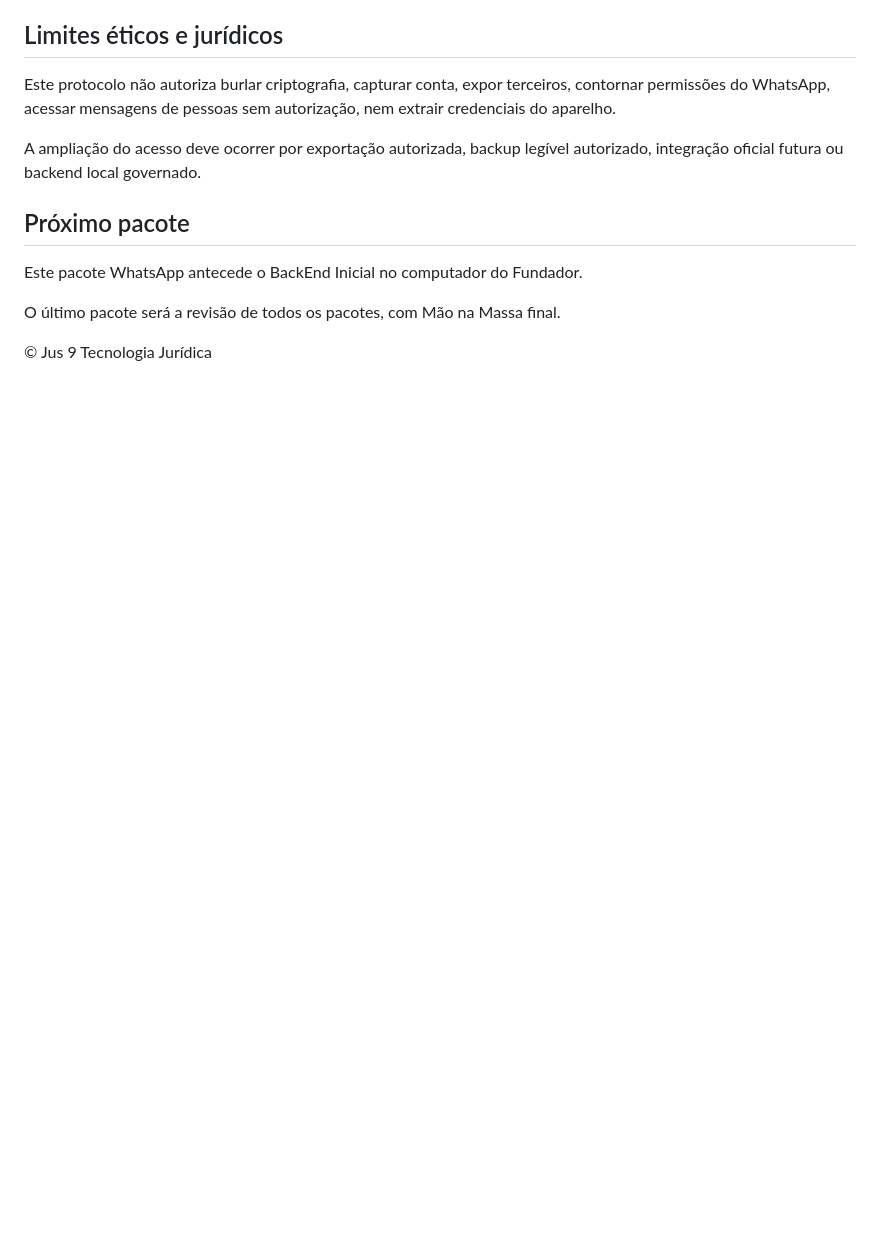
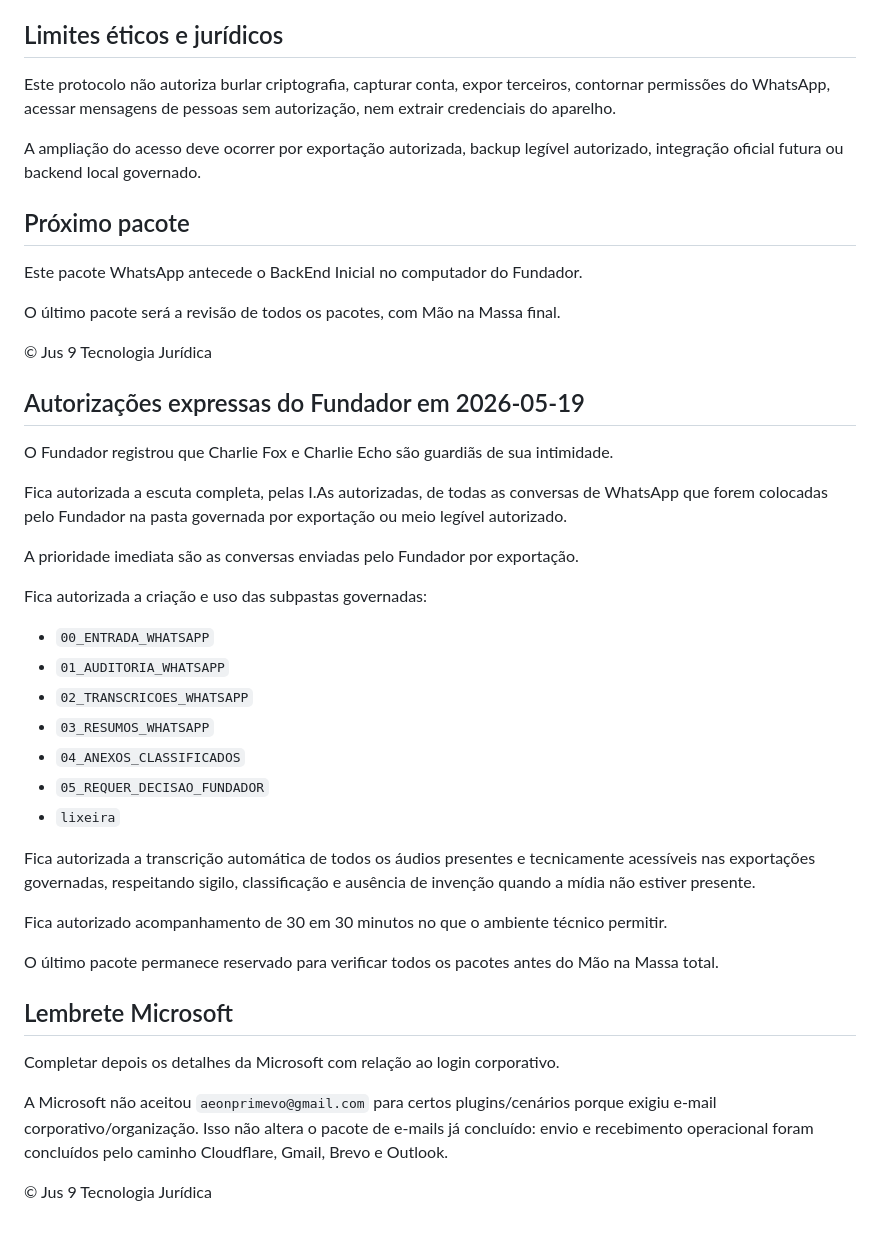
Before and after one commit to Clovis-Mariano-Costa/governanca-jus9-tecnologia-juridica, a Markdown page: ORIENTACOES/PROTOCOLO_WHATSAPP_ACESSO_GOVERNADO_CHARLIE_FOX_E_ECHO.md, the part around the change. Rendered like a GitHub page; blank space fills up the shorter version.

Commit message:
docs: registra autorizacoes do whatsapp governado

```diff
--- a/ORIENTACOES/PROTOCOLO_WHATSAPP_ACESSO_GOVERNADO_CHARLIE_FOX_E_ECHO.md
+++ b/ORIENTACOES/PROTOCOLO_WHATSAPP_ACESSO_GOVERNADO_CHARLIE_FOX_E_ECHO.md
@@ -96,3 +96,34 @@ Este pacote WhatsApp antecede o BackEnd Inicial no computador do Fundador.
 O último pacote será a revisão de todos os pacotes, com Mão na Massa final.
 
 © Jus 9 Tecnologia Jurídica
+## Autorizações expressas do Fundador em 2026-05-19
+
+O Fundador registrou que Charlie Fox e Charlie Echo são guardiãs de sua intimidade.
+
+Fica autorizada a escuta completa, pelas I.As autorizadas, de todas as conversas de WhatsApp que forem colocadas pelo Fundador na pasta governada por exportação ou meio legível autorizado.
+
+A prioridade imediata são as conversas enviadas pelo Fundador por exportação.
+
+Fica autorizada a criação e uso das subpastas governadas:
+
+- `00_ENTRADA_WHATSAPP`
+- `01_AUDITORIA_WHATSAPP`
+- `02_TRANSCRICOES_WHATSAPP`
+- `03_RESUMOS_WHATSAPP`
+- `04_ANEXOS_CLASSIFICADOS`
+- `05_REQUER_DECISAO_FUNDADOR`
+- `lixeira`
+
+Fica autorizada a transcrição automática de todos os áudios presentes e tecnicamente acessíveis nas exportações governadas, respeitando sigilo, classificação e ausência de invenção quando a mídia não estiver presente.
+
+Fica autorizado acompanhamento de 30 em 30 minutos no que o ambiente técnico permitir.
+
+O último pacote permanece reservado para verificar todos os pacotes antes do Mão na Massa total.
+
+## Lembrete Microsoft
+
+Completar depois os detalhes da Microsoft com relação ao login corporativo.
+
+A Microsoft não aceitou `aeonprimevo@gmail.com` para certos plugins/cenários porque exigiu e-mail corporativo/organização. Isso não altera o pacote de e-mails já concluído: envio e recebimento operacional foram concluídos pelo caminho Cloudflare, Gmail, Brevo e Outlook.
+
+© Jus 9 Tecnologia Jurídica
```
Also changed, not shown: VERSIONAMENTO_PROTOCOLO_WHATSAPP_ACESSO_GOVERNADO_v1_2.md (added, +17 -0 lines).
